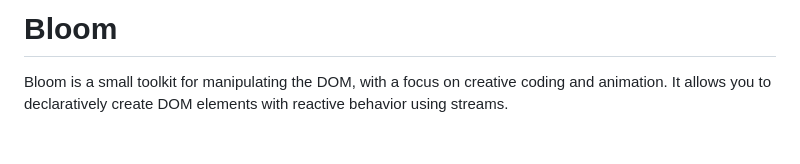
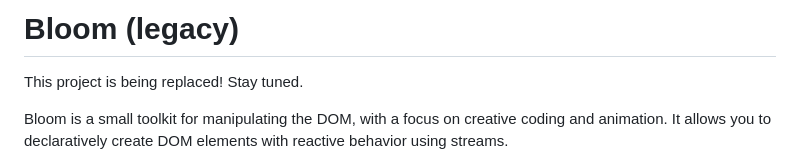
Before and after one commit to nonphoto/bloom-legacy, a Markdown page: README.md, the part around the change. GitHub-like rendering; blank space fills up the shorter version.

```diff
--- a/README.md
+++ b/README.md
@@ -1,4 +1,6 @@
-# Bloom
+# Bloom (legacy)
+
+This project is being replaced! Stay tuned.
 
 Bloom is a small toolkit for manipulating the DOM, with a focus on creative coding and animation. It allows you to declaratively create DOM elements with reactive behavior using streams.
 
```
